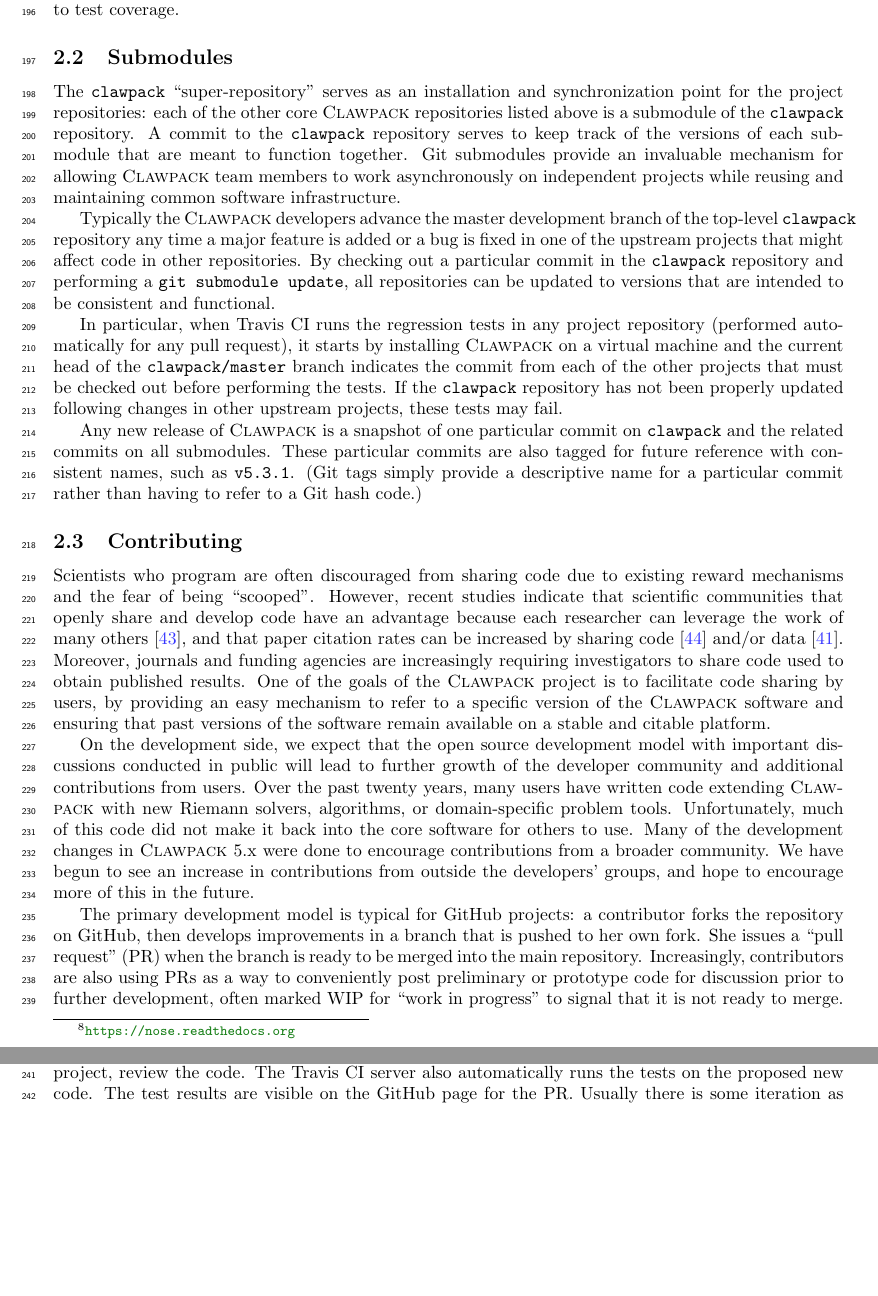
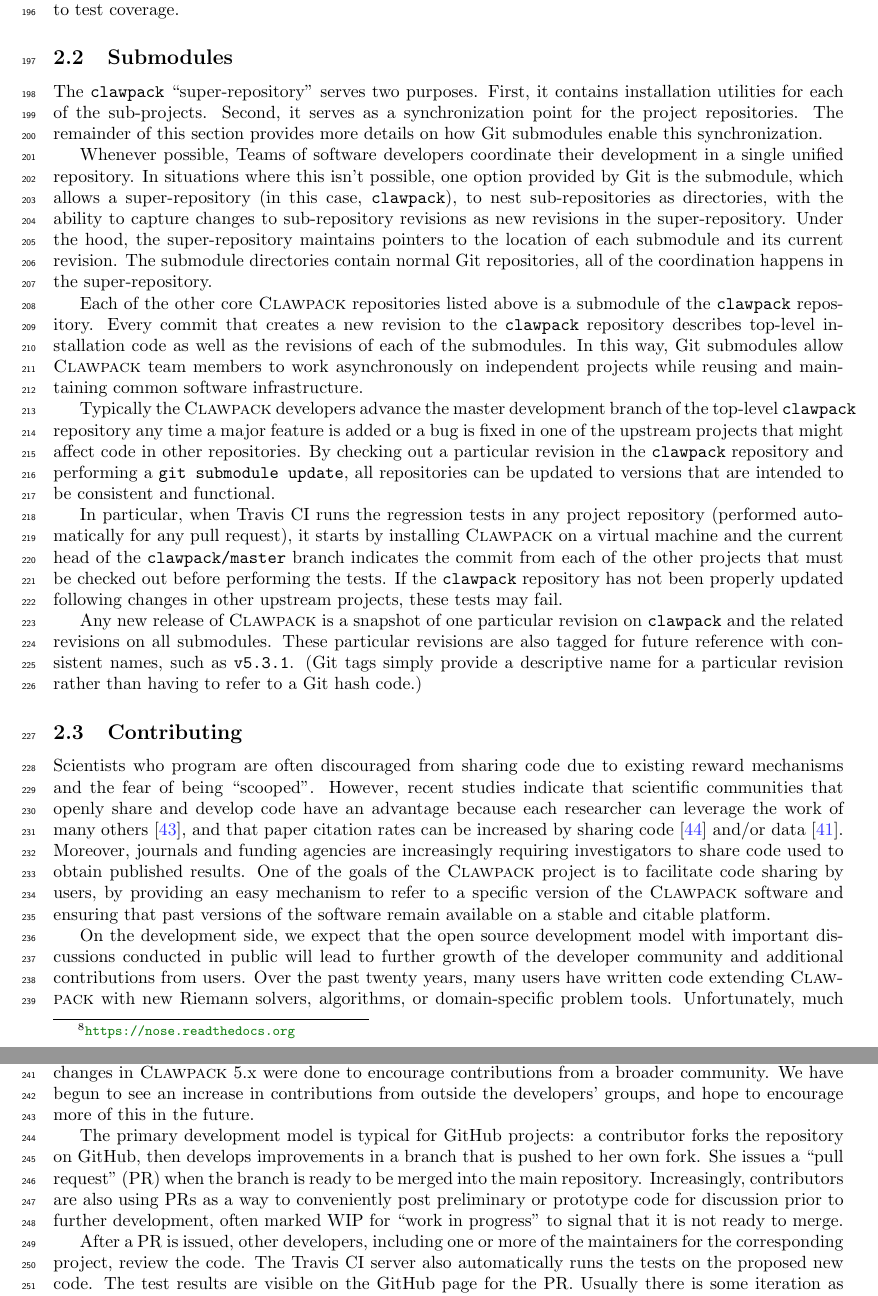
Before and after one commit to clawpack/doc, a LaTeX paper (papers/clawpack-5x/paper.tex, which reads papers/clawpack-5x/development.tex): two parts of pages 6 and 7 of 21, joined at a grey line, cut so that both start at the same text, the shorter picture padded with empty space. Compiled offline with pdfLaTeX.

Commit message:
cleaned up Git submodule discussion
* weakened advocacy for git submodules
* replaced commit with the more correct "revision" where appropriate
* Added technical description of how git submodules work

```diff
--- a/papers/clawpack-5x/development.tex
+++ b/papers/clawpack-5x/development.tex
@@ -103,22 +103,32 @@ reports on any test failures as well as changes to test coverage.
 
 \subsection{Submodules}
 
-The \texttt{clawpack} ``super-repository'' serves as an
-installation and synchronization point for the project repositories:
-each of the other core \clawpack repositories listed above is a submodule
-of the \texttt{clawpack} repository.  A commit to the \texttt{clawpack}
-repository serves to keep track of the
-versions of each submodule that are meant to function together.
-Git submodules provide an invaluable
-mechanism for allowing \clawpack team members to work asynchronously on
-independent projects while reusing and maintaining common software
-infrastructure.
+The \texttt{clawpack} ``super-repository'' serves two purposes. First, it contains
+installation utilities for each of the sub-projects.
+Second, it serves as a synchronization point for the project repositories. The remainder of
+this section provides more details on how Git submodules enable this synchronization.
+
+Whenever possible, Teams of software developers coordinate their development in a single
+unified repository. In situations where this isn't possible, one option provided by Git
+is the submodule, which allows a super-repository (in this case, \texttt{clawpack}), to nest
+sub-repositories as directories, with the ability to capture changes to sub-repository
+revisions as new revisions in the super-repository. Under the hood, the super-repository
+maintains pointers to the location of each submodule and its current revision. The submodule
+directories contain normal Git repositories, all of the coordination happens in the
+super-repository.
+
+Each of the other core \clawpack repositories listed above is a submodule
+of the \texttt{clawpack} repository.  Every commit that creates a new revision to
+the \texttt{clawpack} repository describes top-level installation code as well as
+the revisions of each of the submodules. In this way, Git submodules allow
+\clawpack team members to work asynchronously on independent projects while
+reusing and maintaining common software infrastructure.
 
 Typically the \clawpack developers advance the master development
 branch of the top-level \texttt{clawpack}
 repository any time a major feature is added
 or a bug is fixed in one of the upstream projects that might affect code in
-other repositories.  By checking out a particular commit in the
+other repositories.  By checking out a particular revision in the
 \texttt{clawpack} repository and performing a \texttt{git submodule update},
 all repositories can be updated to versions that are intended to be
 consistent and functional.
@@ -131,11 +141,11 @@ other projects that must be checked out before performing the tests.
 If the \texttt{clawpack} repository has not been properly updated
 following changes in other upstream projects, these tests may fail.
 
-Any new release of \clawpack is a snapshot of one particular commit on
-\texttt{clawpack} and the related commits on all submodules.  These
-particular commits are also tagged for future reference with consistent
+Any new release of \clawpack is a snapshot of one particular revision on
+\texttt{clawpack} and the related revisions on all submodules.  These
+particular revisions are also tagged for future reference with consistent
 names, such as \texttt{v5.3.1}.  (Git tags simply provide a descriptive name
-for a particular commit rather than having to refer to a Git hash code.)
+for a particular revision rather than having to refer to a Git hash code.)
 
 \ignore{
 Snapshots of the top-level repository are taken both to prepare for
```
Also changed, not shown: papers/clawpack-5x/development.tex (4 more changed lines).
